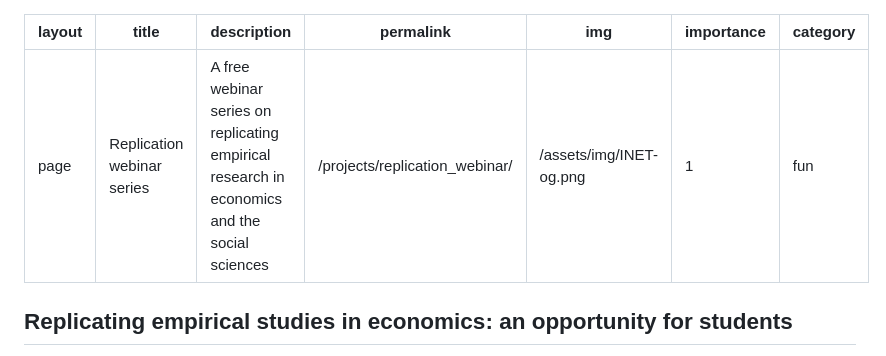
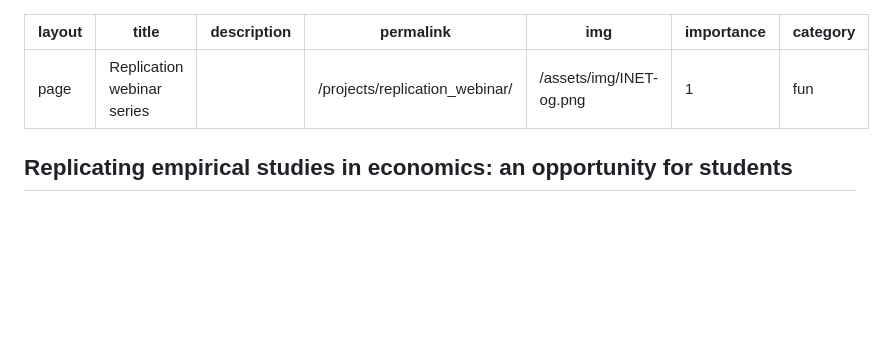
Before and after one commit to guscastilloa/guscastilloa.github.io, a Markdown page: _projects/replication_webinar.md, the part around the change. Drawn GitHub-style; blank space fills up the shorter version.

Commit message:
remove description of article

```diff
--- a/_projects/replication_webinar.md
+++ b/_projects/replication_webinar.md
@@ -1,7 +1,7 @@
 ---
 layout: page
 title: "Replication webinar series"
-description: "A free webinar series on replicating empirical research in economics and the social sciences"
+description: ""
 permalink: /projects/replication_webinar/
 img: /assets/img/INET-og.png
 importance: 1
```
